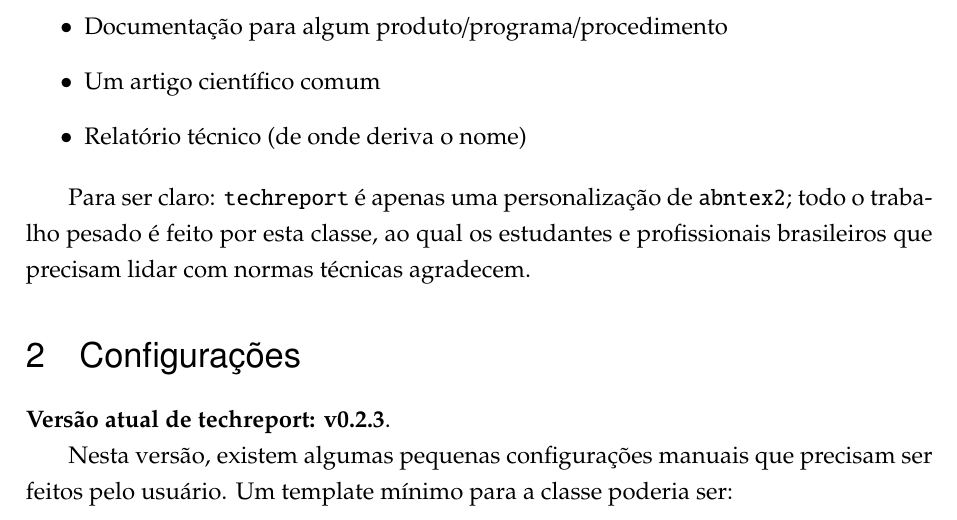
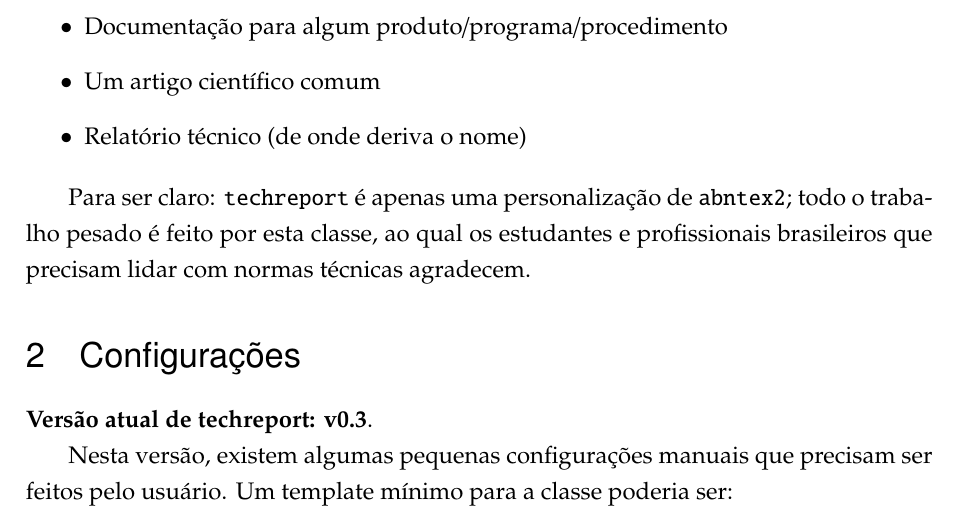
Before and after one commit to fabiofortkamp/techreport, a LaTeX document (techreport.tex, which reads techreport.cls): part of page 2 of 6, cut so that both start at the same text. Compiled offline with pdfLaTeX.

Commit message:
Updated version number again; this version includes this integrated documentation

```diff
--- a/techreport.cls
+++ b/techreport.cls
@@ -1,5 +1,5 @@
 \NeedsTeXFormat{LaTeX2e}
-\ProvidesClass{techreport}[2014/09/24]
+\ProvidesClass{techreport}[2014/12/12 v0.3]
 
 \LoadClass[a4paper,oneside,12pt,article,brazil]{abntex2}
 
--- a/techreport.tex
+++ b/techreport.tex
@@ -127,7 +127,7 @@
 \section{Configurações}
 \label{sec:configuracoes}
 
-\textbf{Versão atual de techreport: v0.2.3}.
+\textbf{Versão atual de techreport: v0.3}.
 
 Nesta versão, existem algumas pequenas configurações manuais que precisam ser feitos pelo usuário. Um template mínimo para a classe poderia ser:
 
```
Also changed, not shown: techreport.pdf.
